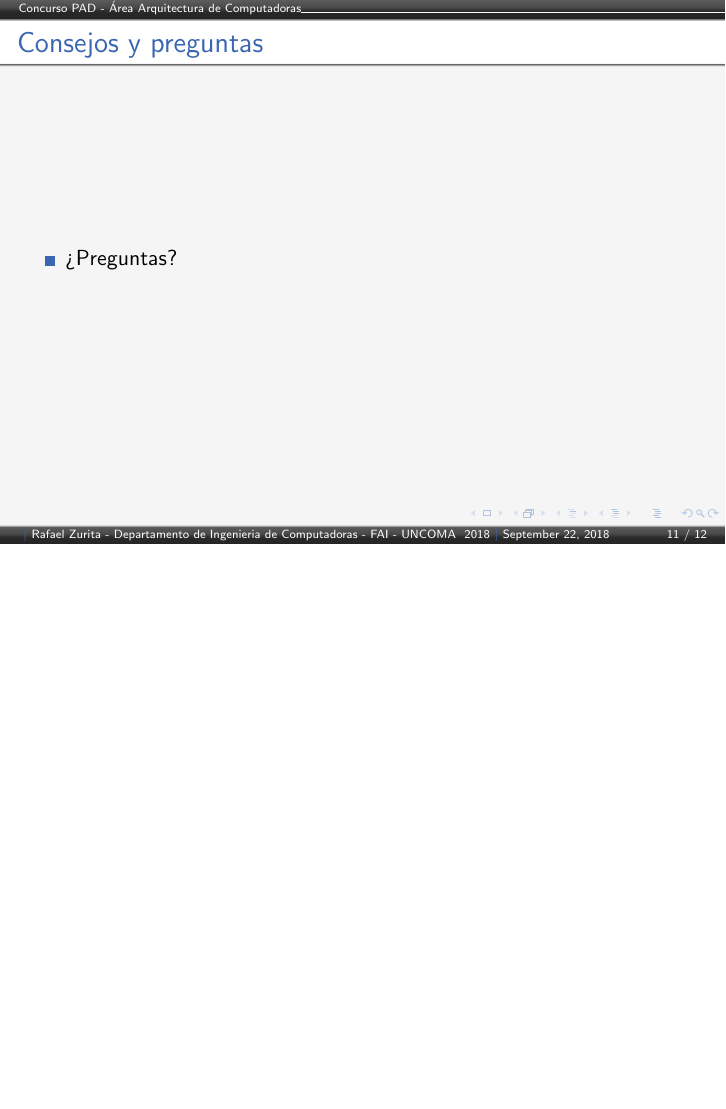
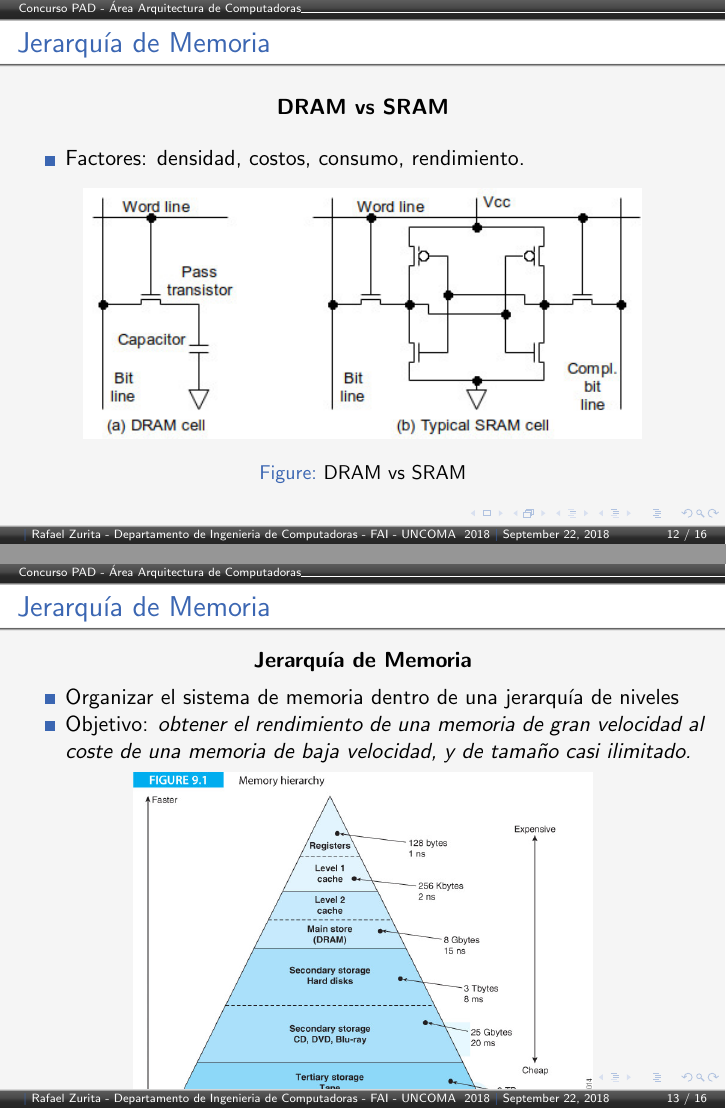
Before and after one commit to zrafa/ayodc1, LaTeX slides (concurso/concurso.tex): page 11 of 12 before the commit and pages 12 and 13 of 16 after it, the two joined at a grey line, the shorter picture padded with empty space. Compiled offline with pdfLaTeX.

Commit message:
sram y dram

```diff
--- a/concurso/concurso.tex
+++ b/concurso/concurso.tex
@@ -88,7 +88,7 @@
 
 
 \begin{frame}
-\frametitle{Programación de la máquina}
+\frametitle{Jerarquía de memoria}
         \begin{center}
         \textbf{Cuando se quiere comprar una computadora nueva...}
         \end{center}
@@ -114,7 +114,7 @@ Si ya contamos con una PC CPU core i3 2.6Ghz, 8GB RAM, 512GB disco, \textbf{¿Qu
 
 
 \begin{frame}
-\frametitle{Programación de la máquina}
+\frametitle{Jerarquía de memoria}
         \begin{center}
         \textbf{Cuando se quiere comprar una computadora nueva...}
         \end{center}
@@ -139,7 +139,7 @@ Si ya contamos con una PC CPU core i3 2.6Ghz, 8GB RAM, 512GB disco, \textbf{¿Qu
 
 
 \begin{frame}
-\frametitle{Programación de la máquina}
+\frametitle{Jerarquía de memoria}
         \begin{center}
         \textbf{Cuando se quiere comprar una computadora nueva...}
         \end{center}
@@ -164,7 +164,7 @@ Si ya contamos con una PC CPU core i3 2.6Ghz, 8GB RAM, 512GB disco, \textbf{¿Qu
 
 
 \begin{frame}
-\frametitle{Programación de la máquina}
+\frametitle{Jerarquía de memoria}
         \begin{center}
         \textbf{Cuando se quiere comprar una computadora nueva...}
         \end{center}
@@ -192,7 +192,7 @@ Si ya contamos con una PC CPU core i3 2.6Ghz, 8GB RAM, 512GB disco, \textbf{¿Qu
 
 
 \begin{frame}
-\frametitle{Programación de la máquina}
+\frametitle{Jerarquía de memoria}
         \begin{center}
         \textbf{Cuando se quiere comprar una computadora nueva...}
         \end{center}
@@ -220,11 +220,12 @@ Si ya contamos con una PC CPU core i3 2.6Ghz, 8GB RAM, 512GB disco, \textbf{¿Qu
 
 
 \begin{frame}
-\frametitle{Programación de la máquina}
+\frametitle{Jerarquía de memoria}
         \begin{center}
         \textbf{Cuando se quiere comprar una computadora nueva...}
         \end{center}
 Si ya contamos con una PC CPU core i3 2.6Ghz, 8GB RAM, 512GB disco, \textbf{¿Qué computadora queremos adquirir?:}
+
+
 \begin{tabular}{cl}
-
 \begin{tabular}{c}
@@ -246,0 +249 @@ Si ya contamos con una PC CPU core i3 2.6Ghz, 8GB RAM, 512GB disco, \textbf{¿Qu
+\frametitle{Jerarquía de memoria}
@@ -256,3 +272,53 @@ Si ya contamos con una PC CPU core i3 2.6Ghz, 8GB RAM, 512GB disco, \textbf{¿Qu
 \begin{itemize}
 \item \textbf{Jerarquía de Memoria}: Organización de la memoria de una computadora que permita obtener el \textbf{rendimiento} de una memoria de gran velocidad al \textbf{costo} (precio) de las memorias mas lentas.
 \end{itemize}
+
+\end{frame}
+
+
+
+
+\begin{frame}
+ \frametitle{Jerarquía de Memoria}
+        \begin{center}
+        \textbf{DRAM vs SRAM}
+        \end{center}
+\begin{itemize}
+\item Factores: densidad, costos, consumo, rendimiento.
+\end{itemize}
+\begin{center}
+\begin{figure}
+\includegraphics[scale=0.6]{sramvsdram.jpg}
+\caption{DRAM vs SRAM}
+\label{DRAM vs SRAM}
+\end{figure}
+\end{center}
+\end{frame}
+
+
+
+
+\begin{frame}
+ \frametitle{Jerarquía de Memoria}
+        \begin{center}
+        \textbf{Jerarquía de Memoria}
+        \end{center}
+\begin{itemize}
+\item Organizar el sistema de memoria dentro de una jerarquía de niveles
+\item Objetivo: \textit{obtener el rendimiento de una memoria de gran velocidad al coste de una memoria de baja velocidad, y de tamaño casi ilimitado.}
+\end{itemize}
+\begin{center}
+\begin{figure}
+\includegraphics[scale=0.3]{jerarquia.jpg}
+\caption{Jerarquía de Memoria}
+\label{Jerarquía de Memoria}
+\end{figure}
+\end{center}
+\end{frame}
+
+
+
+\begin{frame}
+ \frametitle{Jerarquía de Memoria}
+        \begin{center}
+        \textbf{Jerarquía de Memoria}
@@ -259,3 +334,9 @@ Si ya contamos con una PC CPU core i3 2.6Ghz, 8GB RAM, 512GB disco, \textbf{¿Qu
+        Organizar el sistema de memoria dentro de una \textbf{jerarquía de niveles}. \\
+\\
+        \textbf{Objetivo}: \textit{obtener el rendimiento de una memoria de gran velocidad al coste de una memoria de baja velocidad, y de tamaño casi ilimitado.}
+}
+\end{tabular} \\
+\end{tabular}
 
 \end{frame}
 
```
Also changed, not shown: concurso/below2.jpg (added), concurso/formato.jpg (added), concurso/instrucciones-mips.jpg (added), concurso/instrucciones-mips2.jpg (added), concurso/jerarquia.jpg (added), concurso/memoria-mips.jpg (added), concurso/organizacion-mips.jpg (added), concurso/pseudoinstrucciones-mips2.jpg (added), concurso/sramvsdram.jpg (added), concurso/concurso.tex (37 more changed lines).
